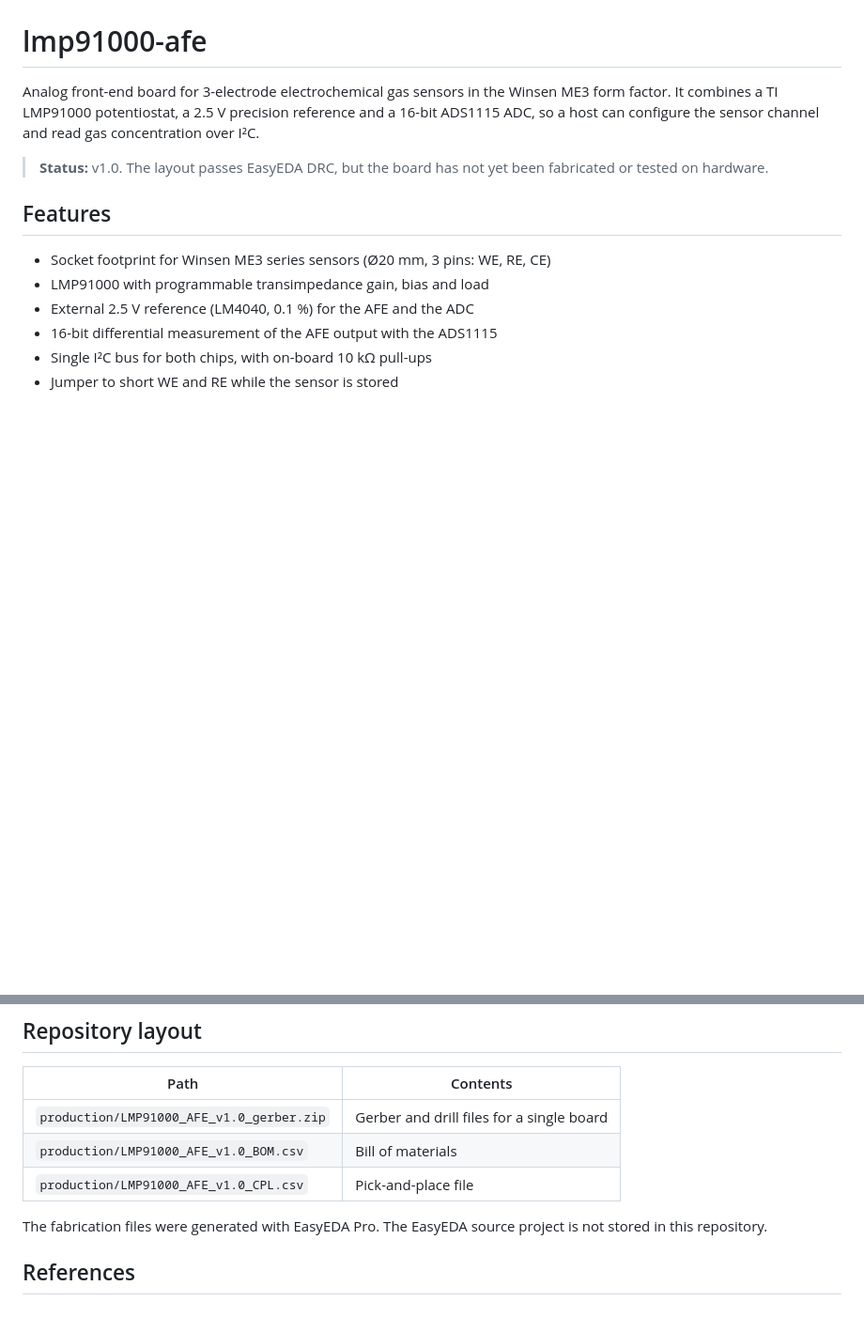
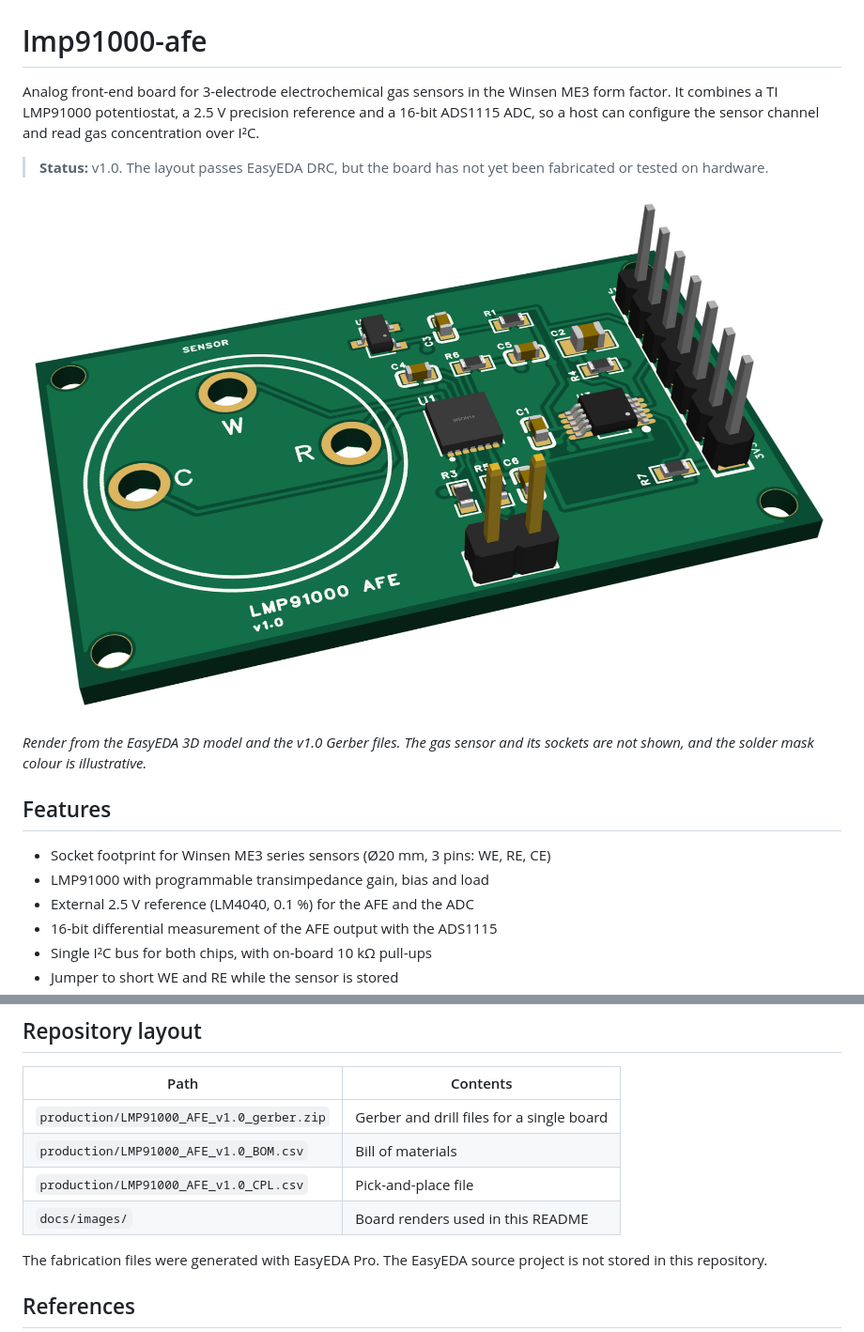
Before and after one commit to serber/lmp91000-afe, a Markdown page: README.md, 2 parts joined by grey strips. Shown at 94% size. Drawn GitHub-style; pictures changed too: docs/images/board-3d.png (added); blank space fills up the shorter version.

```diff
--- a/README.md
+++ b/README.md
@@ -3,6 +3,10 @@
 Analog front-end board for 3-electrode electrochemical gas sensors in the Winsen ME3 form factor. It combines a TI LMP91000 potentiostat, a 2.5 V precision reference and a 16-bit ADS1115 ADC, so a host can configure the sensor channel and read gas concentration over I²C.
 
 > **Status:** v1.0. The layout passes EasyEDA DRC, but the board has not yet been fabricated or tested on hardware.
+
+![3D render of the LMP91000 AFE board](docs/images/board-3d.png)
+
+*Render from the EasyEDA 3D model and the v1.0 Gerber files. The gas sensor and its sockets are not shown, and the solder mask colour is illustrative.*
 
 ## Features
 
@@ -107,6 +113,7 @@ Designator R2 is not used. Sensor sockets are not listed in the BOM: choose them
 | `production/LMP91000_AFE_v1.0_gerber.zip` | Gerber and drill files for a single board |
 | `production/LMP91000_AFE_v1.0_BOM.csv` | Bill of materials |
 | `production/LMP91000_AFE_v1.0_CPL.csv` | Pick-and-place file |
+| `docs/images/` | Board renders used in this README |
 
 The fabrication files were generated with EasyEDA Pro. The EasyEDA source project is not stored in this repository.
 
```
Also changed, not shown: other parts of README.md (+2 -0 lines), CLAUDE.md (+1 -2 lines), docs/images/board-top.png (added).
